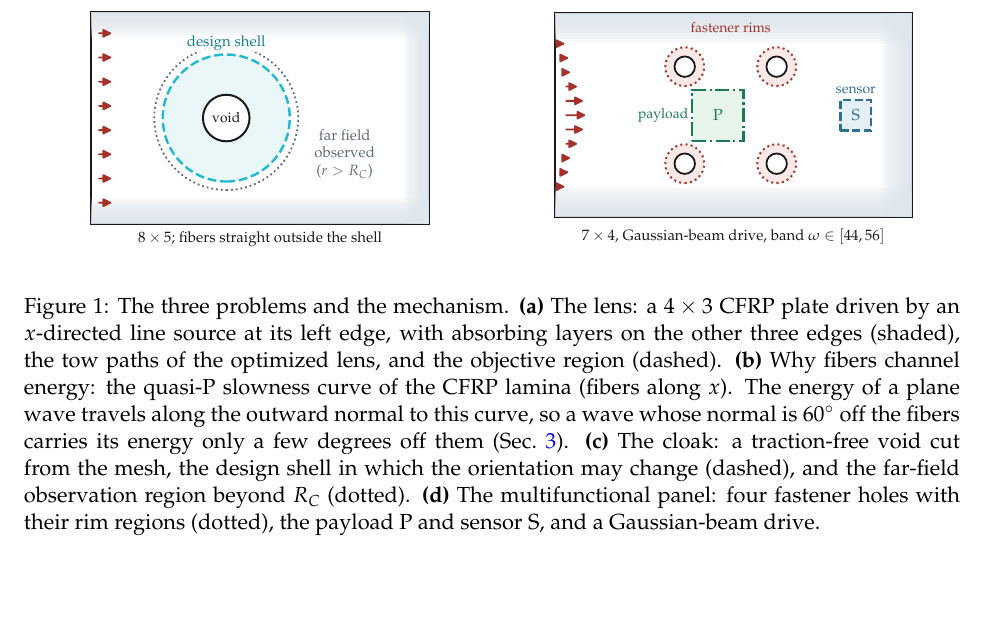
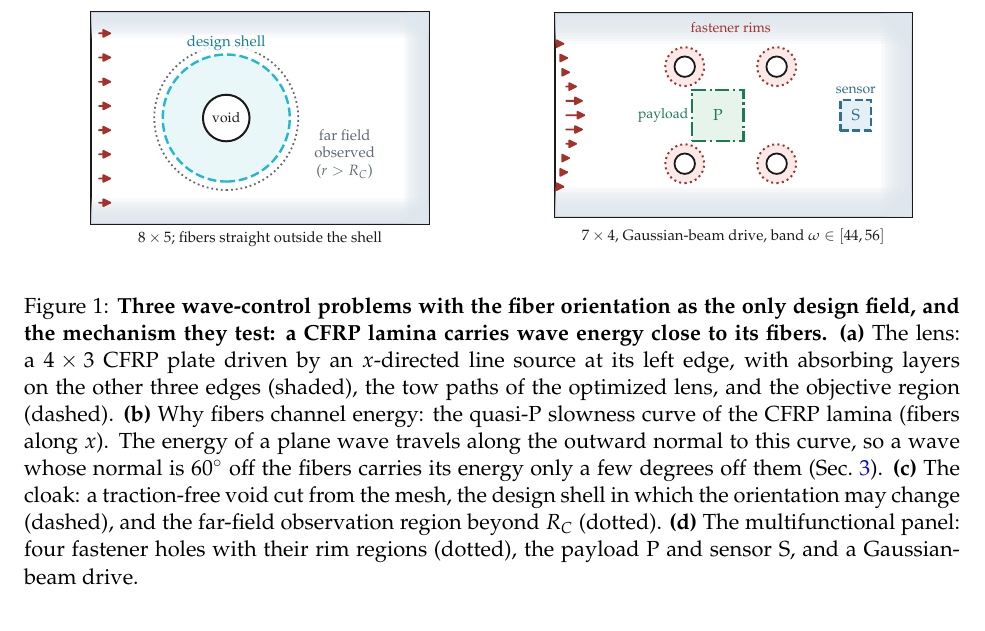
Before and after one commit to jtempelman95/wavetopo, a LaTeX paper (docs/paper/dolfinx_wave_control.tex, which reads docs/paper/ws_intro.tex): part of page 5 of 39, cut so that both start at the same text, the shorter picture padded with empty space. Compiled offline with pdfLaTeX.

Commit message:
Fig 1 caption: conclusion-first lead
Co-Authored-By: Claude Opus 5.5 <noreply@anthropic.com>

```diff
--- a/docs/paper/ws_intro.tex
+++ b/docs/paper/ws_intro.tex
@@ -100,7 +100,8 @@ it?
 \begin{figure}[!tbp]
 \centering
 \includegraphics[width=\textwidth]{figs/wt_schematic.pdf}
-\caption{The three problems and the mechanism. \textbf{(a)}~The lens: a $4\times3$ CFRP plate
+\caption{\textbf{Three wave-control problems with the fiber orientation as the only design field, and the
+mechanism they test: a CFRP lamina carries wave energy close to its fibers.} \textbf{(a)}~The lens: a $4\times3$ CFRP plate
 driven by an $x$-directed line source at its left edge, with absorbing layers on the other three
 edges (shaded), the tow paths of the optimized lens, and the objective region (dashed).
 \textbf{(b)}~Why fibers channel energy: the quasi-P slowness curve of the CFRP lamina (fibers
```
Also changed, not shown: docs/paper/dolfinx_wave_control.pdf.
